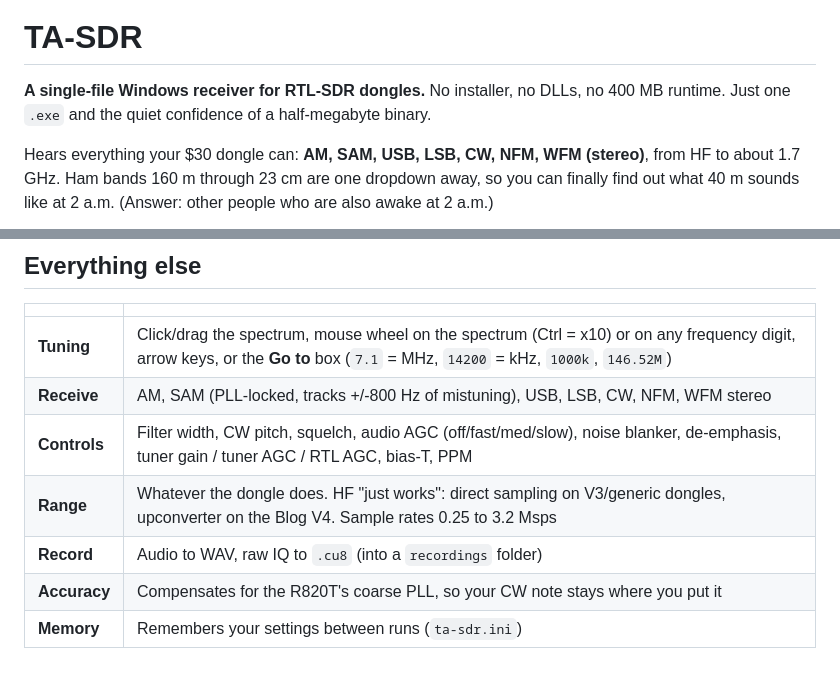
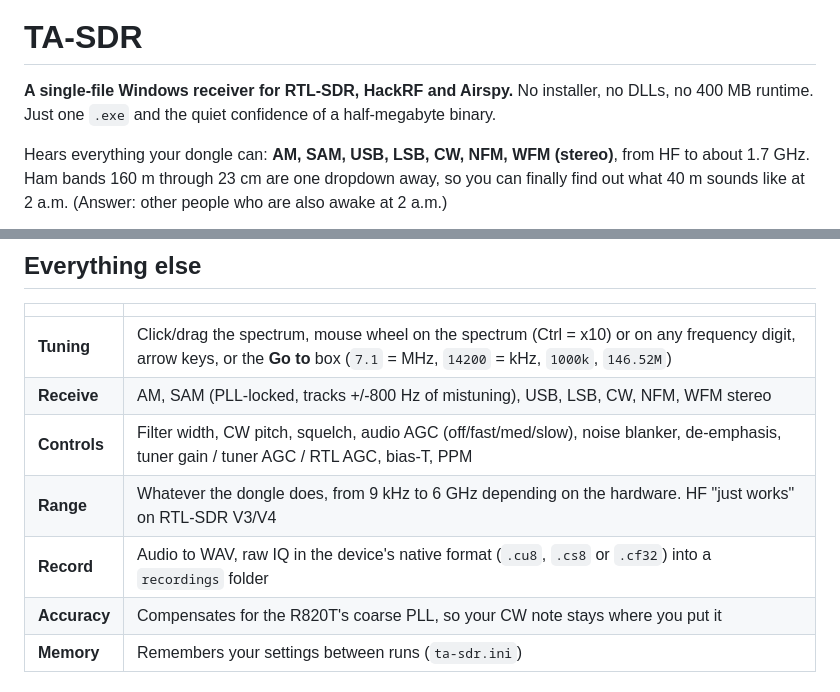
Before and after one commit to mfdechristopher/TA-SDR, a Markdown page: README.md, 2 parts joined by grey strips. Drawn GitHub-style.

```diff
--- a/README.md
+++ b/README.md
@@ -2,10 +2,10 @@
 
 # TA-SDR
 
-**A single-file Windows receiver for RTL-SDR dongles.** No installer, no DLLs, no 400 MB runtime.
+**A single-file Windows receiver for RTL-SDR, HackRF and Airspy.** No installer, no DLLs, no 400 MB runtime.
 Just one `.exe` and the quiet confidence of a half-megabyte binary.
 
-Hears everything your $30 dongle can: **AM, SAM, USB, LSB, CW, NFM, WFM (stereo)**, from HF
+Hears everything your dongle can: **AM, SAM, USB, LSB, CW, NFM, WFM (stereo)**, from HF
 to about 1.7 GHz. Ham bands 160 m through 23 cm are one dropdown away, so you can finally
 find out what 40 m sounds like at 2 a.m. (Answer: other people who are also awake at 2 a.m.)
 
@@ -72,8 +93,8 @@ can also edit them in Notepad, share them, or keep them in version control like
 | **Tuning** | Click/drag the spectrum, mouse wheel on the spectrum (Ctrl = x10) or on any frequency digit, arrow keys, or the **Go to** box (`7.1` = MHz, `14200` = kHz, `1000k`, `146.52M`) |
 | **Receive** | AM, SAM (PLL-locked, tracks +/-800 Hz of mistuning), USB, LSB, CW, NFM, WFM stereo |
 | **Controls** | Filter width, CW pitch, squelch, audio AGC (off/fast/med/slow), noise blanker, de-emphasis, tuner gain / tuner AGC / RTL AGC, bias-T, PPM |
-| **Range** | Whatever the dongle does. HF "just works": direct sampling on V3/generic dongles, upconverter on the Blog V4. Sample rates 0.25 to 3.2 Msps |
-| **Record** | Audio to WAV, raw IQ to `.cu8` (into a `recordings` folder) |
+| **Range** | Whatever the dongle does, from 9 kHz to 6 GHz depending on the hardware. HF "just works" on RTL-SDR V3/V4 |
+| **Record** | Audio to WAV, raw IQ in the device's native format (`.cu8`, `.cs8` or `.cf32`) into a `recordings` folder |
 | **Accuracy** | Compensates for the R820T's coarse PLL, so your CW note stays where you put it |
 | **Memory** | Remembers your settings between runs (`ta-sdr.ini`) |
 
```
Also changed, not shown: other parts of README.md (+29 -5 lines), docs/screenshots/devices.png (added), 6 other files.
